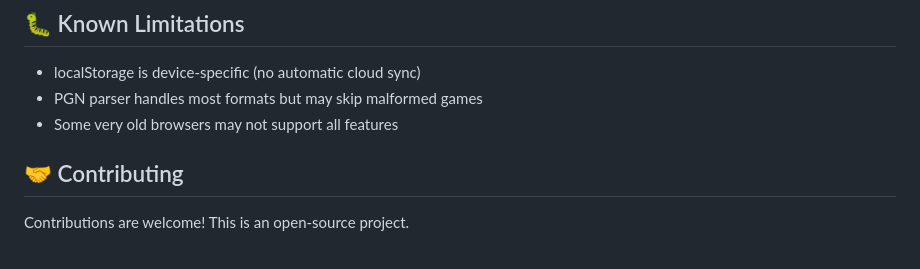
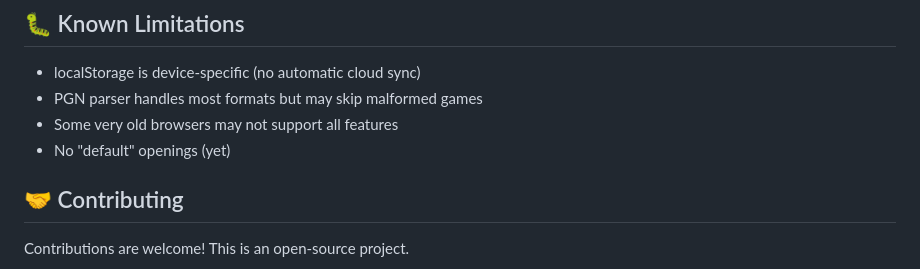
Before and after one commit to jenvans/Chess-Openings, a Markdown page: README.md, the part around the change. Rendered like a GitHub page.

Commit message:
Update README with project details and features

```diff
--- a/README.md
+++ b/README.md
@@ -142,6 +142,7 @@ A comprehensive web-based chess opening trainer with spaced repetition, practice
 - localStorage is device-specific (no automatic cloud sync)
 - PGN parser handles most formats but may skip malformed games
 - Some very old browsers may not support all features
+- No "default" openings (yet)
 
 ## 🤝 Contributing
 
```
